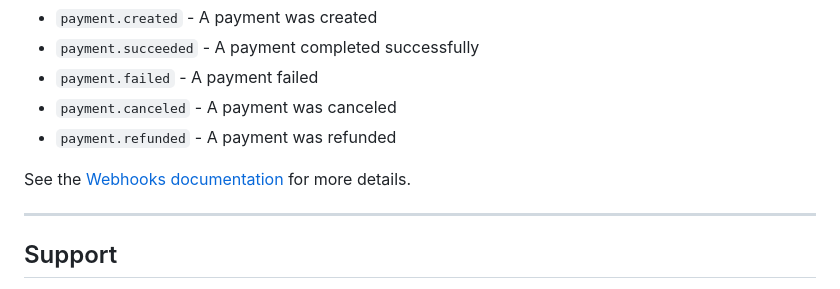
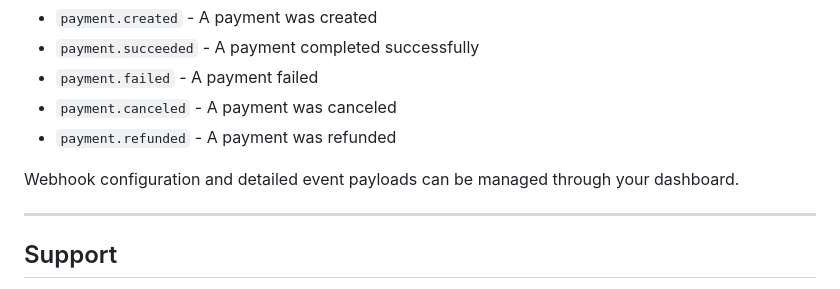
Before and after one commit to dokiapp-dev/docs, a Markdown page: api/payment-api.md, the part around the change. Drawn GitHub-style.

Commit message:
Fix broken webhook documentation link
Co-authored-by: bakoszs <6718576+bakoszs@users.noreply.github.com>

```diff
--- a/api/payment-api.md
+++ b/api/payment-api.md
@@ -413,7 +413,7 @@ To receive real-time notifications about payment events, configure webhooks in y
 - `payment.canceled` - A payment was canceled
 - `payment.refunded` - A payment was refunded
 
-See the [Webhooks documentation](./webhooks.md) for more details.
+Webhook configuration and detailed event payloads can be managed through your dashboard.
 
 ---
 
```
